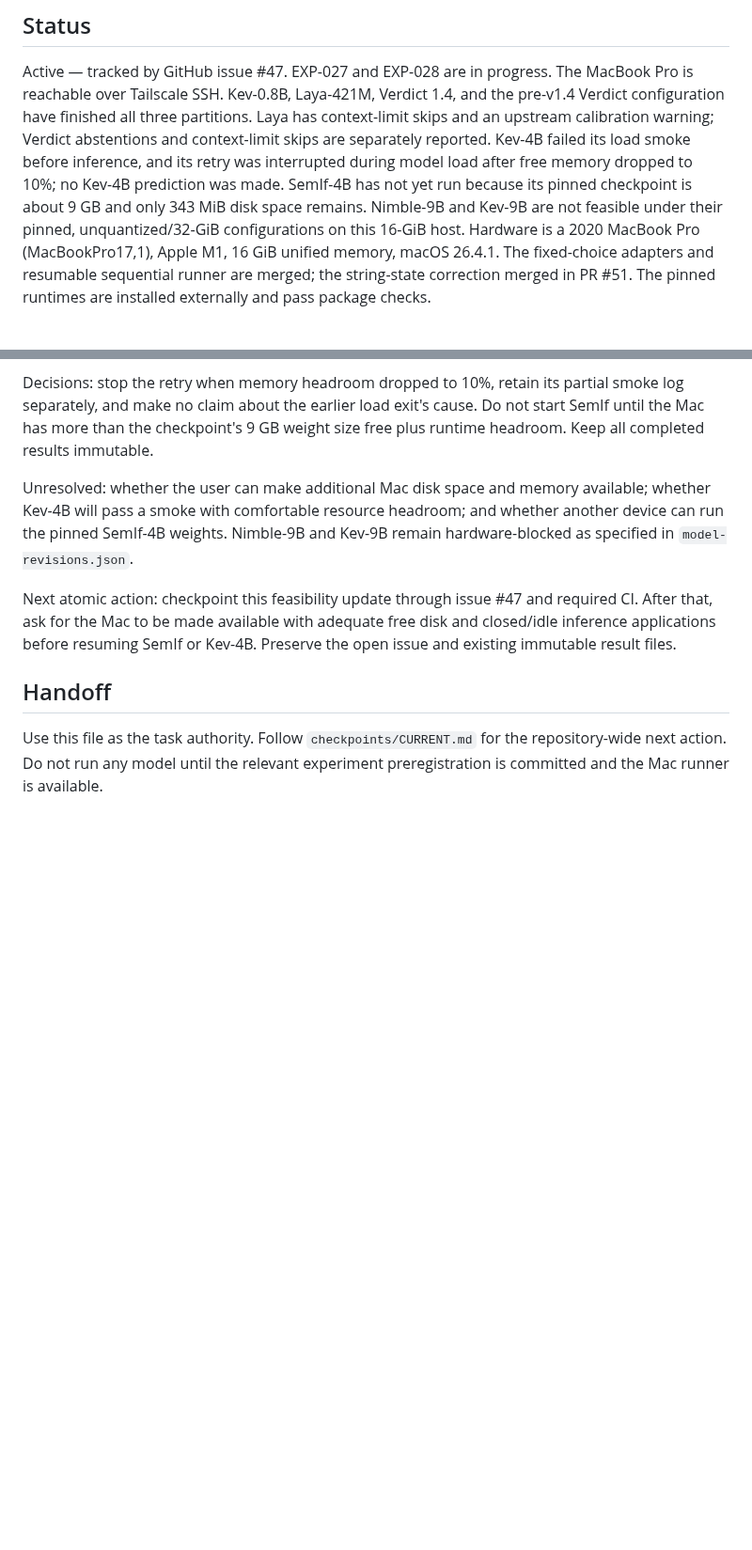
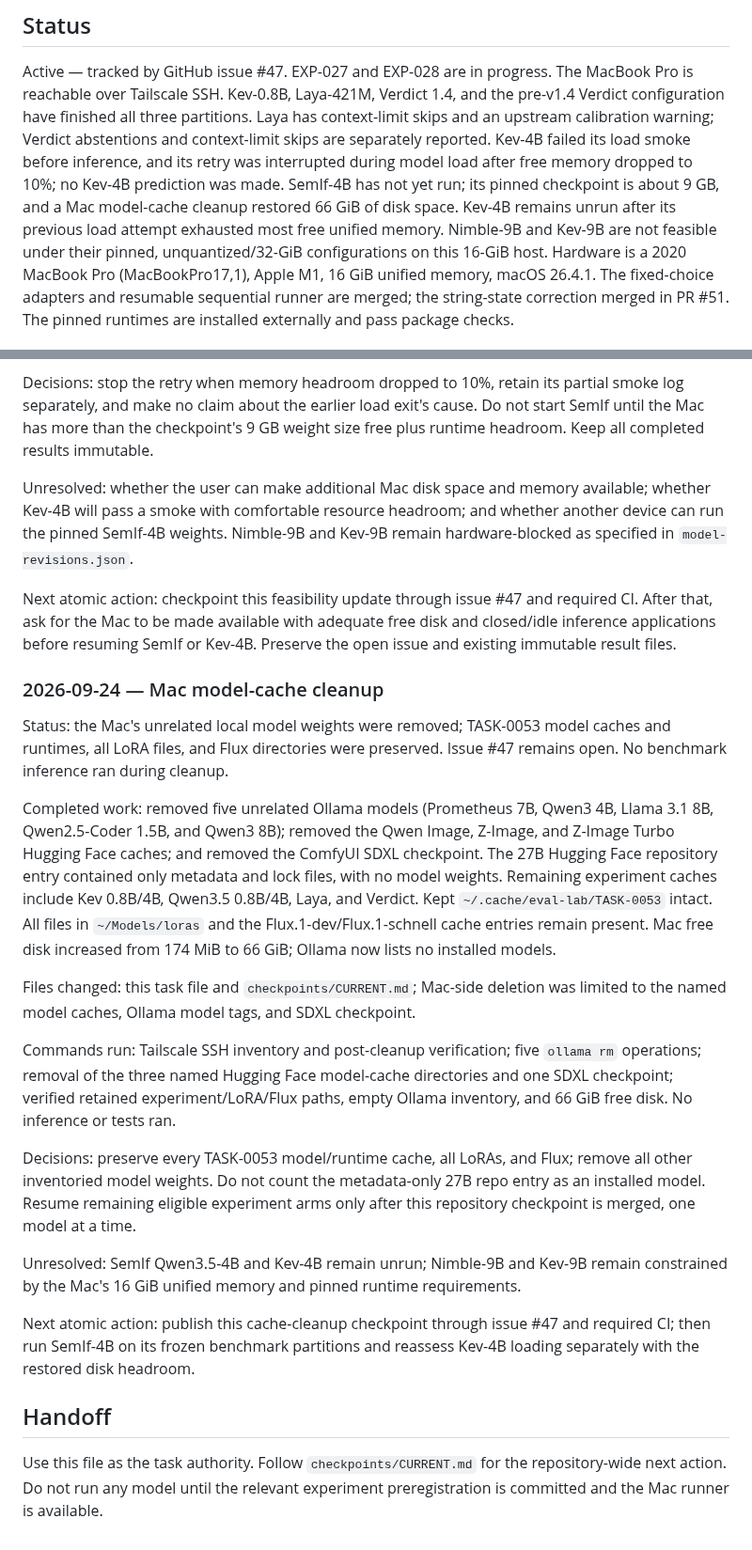
Before and after one commit to Pukujan/Eval-lab, a Markdown page: tasks/TASK-0053-local-decision-models.md, 2 parts joined by grey strips. Shown at 94% size. Rendered like a GitHub page; blank space fills up the shorter version.

Commit message:
TASK-0053: record Mac model cache cleanup (#56)

```diff
--- a/tasks/TASK-0053-local-decision-models.md
+++ b/tasks/TASK-0053-local-decision-models.md
@@ -9,9 +9,11 @@ Laya has context-limit skips and an upstream calibration warning; Verdict
 abstentions and context-limit skips are separately reported. Kev-4B failed its
 load smoke before inference, and its retry was interrupted during model load
 after free memory dropped to 10%; no Kev-4B prediction was made. SemIf-4B has
-not yet run because its pinned checkpoint is about 9 GB and only 343 MiB disk
-space remains. Nimble-9B and Kev-9B are not feasible under their pinned,
-unquantized/32-GiB configurations on this 16-GiB host. Hardware is a 2020
+not yet run; its pinned checkpoint is about 9 GB, and a Mac model-cache cleanup
+restored 66 GiB of disk space. Kev-4B remains unrun after its previous load
+attempt exhausted most free unified memory. Nimble-9B and Kev-9B are not
+feasible under their pinned, unquantized/32-GiB configurations on this 16-GiB
+host. Hardware is a 2020
 MacBook Pro (MacBookPro17,1), Apple M1, 16 GiB unified memory, macOS 26.4.1.
 The fixed-choice adapters and resumable sequential runner are merged; the
 string-state correction merged in PR #51. The pinned runtimes are installed
@@ -533,6 +535,43 @@ required CI. After that, ask for the Mac to be made available with adequate
 free disk and closed/idle inference applications before resuming SemIf or
 Kev-4B. Preserve the open issue and existing immutable result files.
 
+### 2026-09-24 — Mac model-cache cleanup
+
+Status: the Mac's unrelated local model weights were removed; TASK-0053 model
+caches and runtimes, all LoRA files, and Flux directories were preserved. Issue
+#47 remains open. No benchmark inference ran during cleanup.
+
+Completed work: removed five unrelated Ollama models (Prometheus 7B, Qwen3 4B,
+Llama 3.1 8B, Qwen2.5-Coder 1.5B, and Qwen3 8B); removed the Qwen Image,
+Z-Image, and Z-Image Turbo Hugging Face caches; and removed the ComfyUI SDXL
+checkpoint. The 27B Hugging Face repository entry contained only metadata and
+lock files, with no model weights. Remaining experiment caches include Kev
+0.8B/4B, Qwen3.5 0.8B/4B, Laya, and Verdict. Kept
+`~/.cache/eval-lab/TASK-0053` intact. All files in `~/Models/loras` and the
+Flux.1-dev/Flux.1-schnell cache entries remain present. Mac free disk increased
+from 174 MiB to 66 GiB; Ollama now lists no installed models.
+
+Files changed: this task file and `checkpoints/CURRENT.md`; Mac-side deletion
+was limited to the named model caches, Ollama model tags, and SDXL checkpoint.
+
+Commands run: Tailscale SSH inventory and post-cleanup verification; five
+`ollama rm` operations; removal of the three named Hugging Face model-cache
+directories and one SDXL checkpoint; verified retained experiment/LoRA/Flux
+paths, empty Ollama inventory, and 66 GiB free disk. No inference or tests ran.
+
+Decisions: preserve every TASK-0053 model/runtime cache, all LoRAs, and Flux;
+remove all other inventoried model weights. Do not count the metadata-only 27B
+repo entry as an installed model. Resume remaining eligible experiment arms
+only after this repository checkpoint is merged, one model at a time.
+
+Unresolved: SemIf Qwen3.5-4B and Kev-4B remain unrun; Nimble-9B and Kev-9B
+remain constrained by the Mac's 16 GiB unified memory and pinned runtime
+requirements.
+
+Next atomic action: publish this cache-cleanup checkpoint through issue #47
+and required CI; then run SemIf-4B on its frozen benchmark partitions and
+reassess Kev-4B loading separately with the restored disk headroom.
+
 ## Handoff
 
 Use this file as the task authority. Follow `checkpoints/CURRENT.md` for the
```
Also changed, not shown: checkpoints/CURRENT.md (+14 -0 lines).
